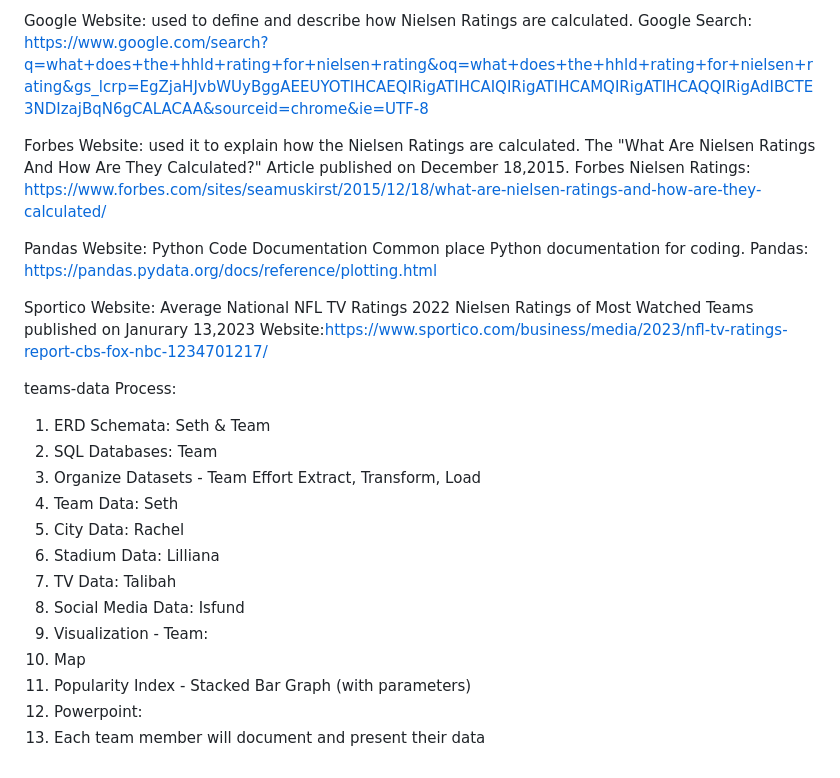
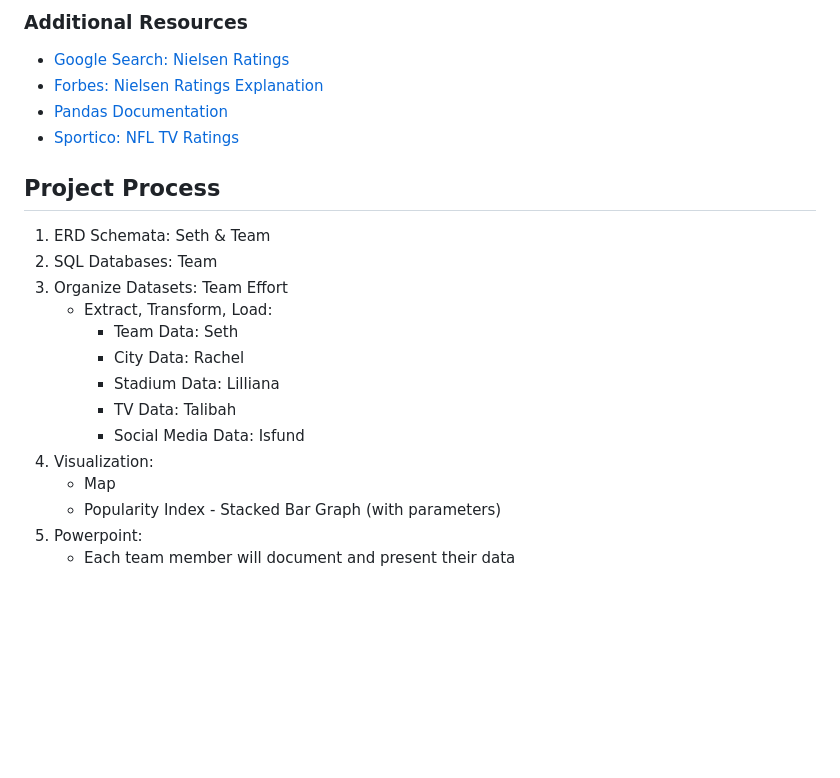
Before and after one commit to lilianaperezdiaz/nfl_project, a Markdown page: README.md, the part around one of its changes. Rendered like a GitHub page; blank space fills up the shorter version.

```diff
--- a/README.md
+++ b/README.md
@@ -65,26 +72,24 @@ Nielsen Website: used it to pull TV viewership for Super Bowl. The "Super Bowl L
 
-Google Website: used to define and describe how Nielsen Ratings are calculated. Google Search: https://www.google.com/search?q=what+does+the+hhld+rating+for+nielsen+rating&oq=what+does+the+hhld+rating+for+nielsen+rating&gs_lcrp=EgZjaHJvbWUyBggAEEUYOTIHCAEQIRigATIHCAIQIRigATIHCAMQIRigATIHCAQQIRigAdIBCTE3NDIzajBqN6gCALACAA&sourceid=chrome&ie=UTF-8
+### Additional Resources
 
-Forbes Website: used it to explain how the Nielsen Ratings are calculated. The "What Are Nielsen Ratings And How Are They Calculated?" Article published on December 18,2015. Forbes Nielsen Ratings: https://www.forbes.com/sites/seamuskirst/2015/12/18/what-are-nielsen-ratings-and-how-are-they-calculated/
+- [Google Search: Nielsen Ratings](https://www.google.com/search?q=what+does+the+hhld+rating+for+nielsen+rating)
+- [Forbes: Nielsen Ratings Explanation](https://www.forbes.com/sites/seamuskirst/2015/12/18/what-are-nielsen-ratings-and-how-are-they-calculated/)
+- [Pandas Documentation](https://pandas.pydata.org/docs/reference/plotting.html)
+- [Sportico: NFL TV Ratings](https://www.sportico.com/business/media/2023/nfl-tv-ratings-report-cbs-fox-nbc-1234701217/)
 
-Pandas Website: Python Code Documentation Common place Python documentation for coding. Pandas: https://pandas.pydata.org/docs/reference/plotting.html
+## Project Process
 
-Sportico Website: Average National NFL TV Ratings 2022 Nielsen Ratings of Most Watched Teams published on Janurary 13,2023 Website:https://www.sportico.com/business/media/2023/nfl-tv-ratings-report-cbs-fox-nbc-1234701217/
-
-
-teams-data
-Process:
 1. ERD Schemata: Seth & Team
 2. SQL Databases: Team
-3. Organize Datasets - Team Effort
-Extract, Transform, Load
-1. Team Data: Seth
-2. City Data: Rachel
-3. Stadium Data: Lilliana
-4. TV Data: Talibah
-5. Social Media Data: Isfund
-4. Visualization - Team:
-1. Map
-2. Popularity Index - Stacked Bar Graph (with parameters)
+3. Organize Datasets: Team Effort
+   - Extract, Transform, Load:
+     - Team Data: Seth
+     - City Data: Rachel
+     - Stadium Data: Lilliana
+     - TV Data: Talibah
+     - Social Media Data: Isfund
+4. Visualization:
+   - Map
+   - Popularity Index - Stacked Bar Graph (with parameters)
 5. Powerpoint:
-1. Each team member will document and present their data
+   - Each team member will document and present their data
```
Also changed, not shown: other parts of README.md (+55 -48 lines).
